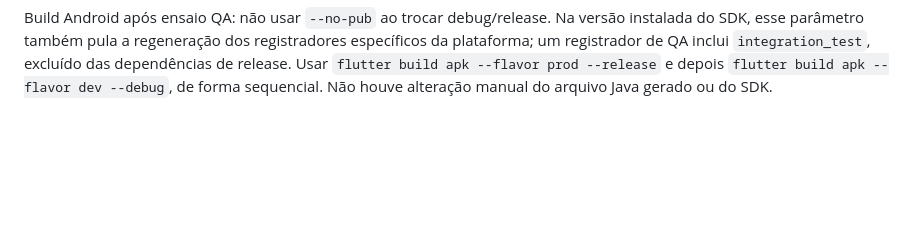
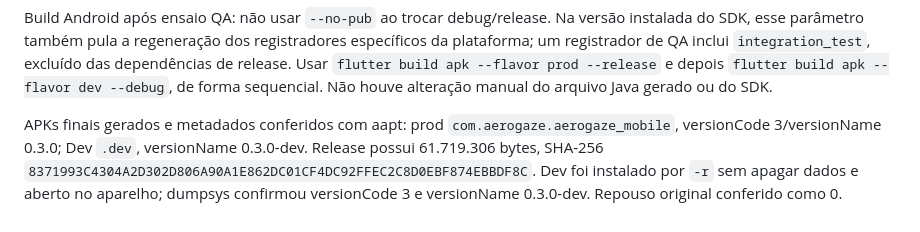
Before and after one commit to TharllysonSilva/AeroGaze, a Markdown page: docs/flutter/integracao-demonstravel.md, the part around the change. GitHub-like rendering; blank space fills up the shorter version.

Commit message:
Registra APKs 0.3.0 e atualizacao preservando dados do Dev

```diff
--- a/docs/flutter/integracao-demonstravel.md
+++ b/docs/flutter/integracao-demonstravel.md
@@ -106,3 +106,5 @@ Seis contas tiveram login 200 revalidado na API publicada. Perfis e escopo estã
 As verificações locais de prova mock não substituem os recibos Base/Solana reais registrados acima. Foto de fundo, sensores, análise agronômica e metabólica continuam explicitamente simulados, sem hardware ou modelo clínico conectado.
 
 Build Android após ensaio QA: não usar `--no-pub` ao trocar debug/release. Na versão instalada do SDK, esse parâmetro também pula a regeneração dos registradores específicos da plataforma; um registrador de QA inclui `integration_test`, excluído das dependências de release. Usar `flutter build apk --flavor prod --release` e depois `flutter build apk --flavor dev --debug`, de forma sequencial. Não houve alteração manual do arquivo Java gerado ou do SDK.
+
+APKs finais gerados e metadados conferidos com aapt: prod `com.aerogaze.aerogaze_mobile`, versionCode 3/versionName 0.3.0; Dev `.dev`, versionName 0.3.0-dev. Release possui 61.719.306 bytes, SHA-256 `8371993C4304A2D302D806A90A1E862DC01CF4DC92FFEC2C8D0EBF874EBBDF8C`. Dev foi instalado por `-r` sem apagar dados e aberto no aparelho; dumpsys confirmou versionCode 3 e versionName 0.3.0-dev. Repouso original conferido como 0.
```
